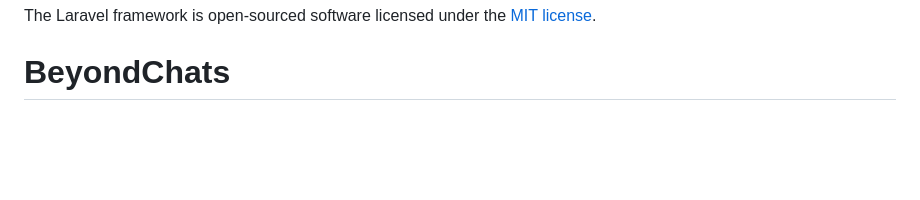
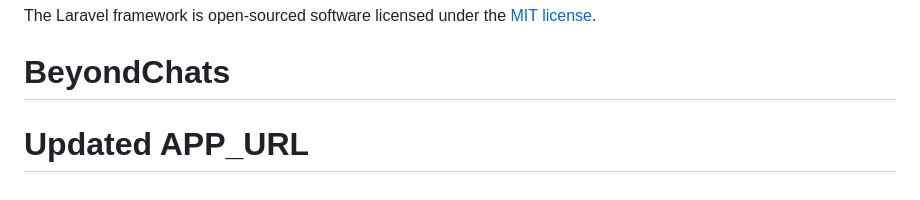
Before and after one commit to iamapoorv476/BeyondChats, a Markdown page: README.md, the part around the change. Drawn GitHub-style; blank space fills up the shorter version.

Commit message:
update APP_URL in Railway

```diff
--- a/README.md
+++ b/README.md
@@ -58,3 +58,4 @@ If you discover a security vulnerability within Laravel, please send an e-mail t
 
 The Laravel framework is open-sourced software licensed under the [MIT license](https://opensource.org/licenses/MIT).
 # BeyondChats
+# Updated APP_URL
```
